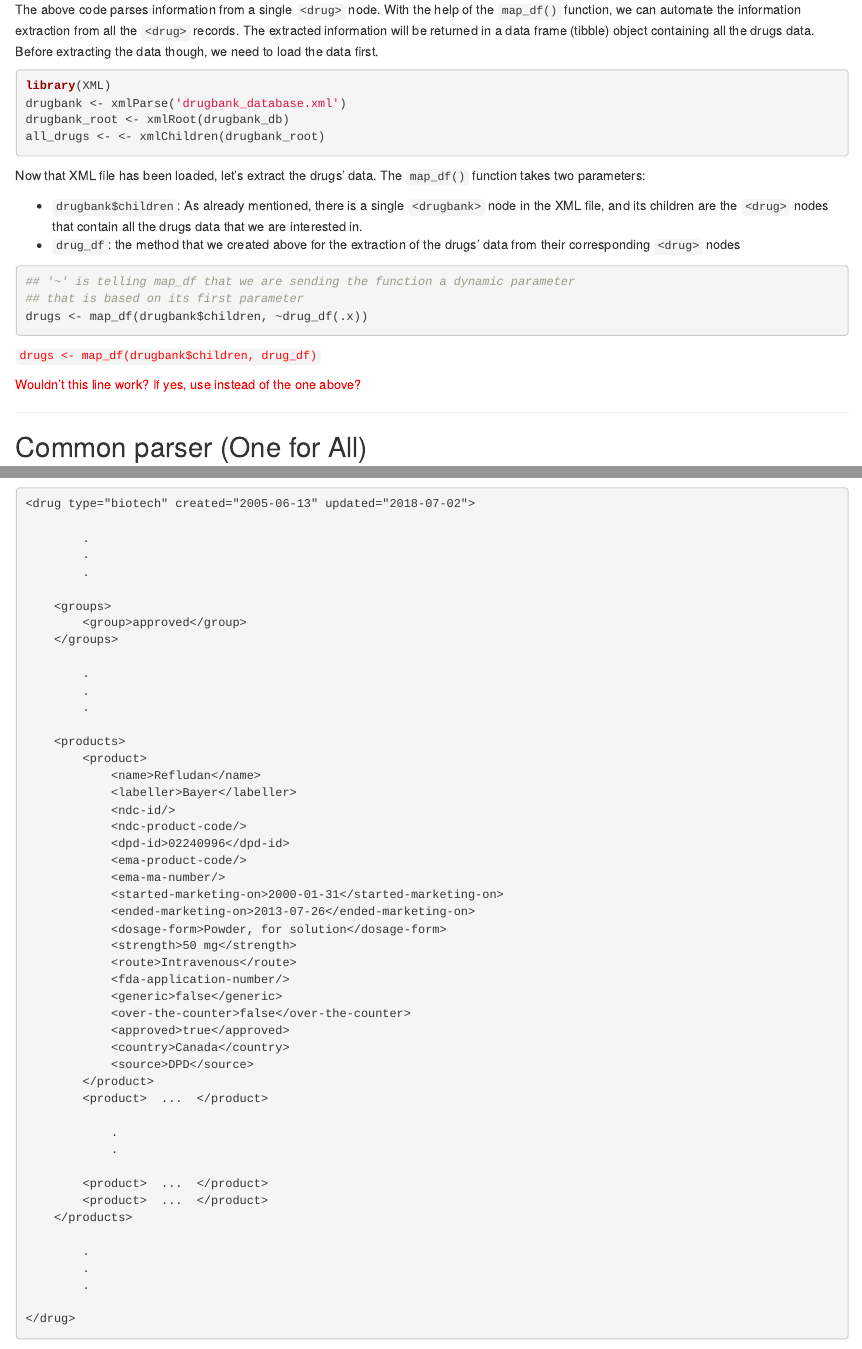
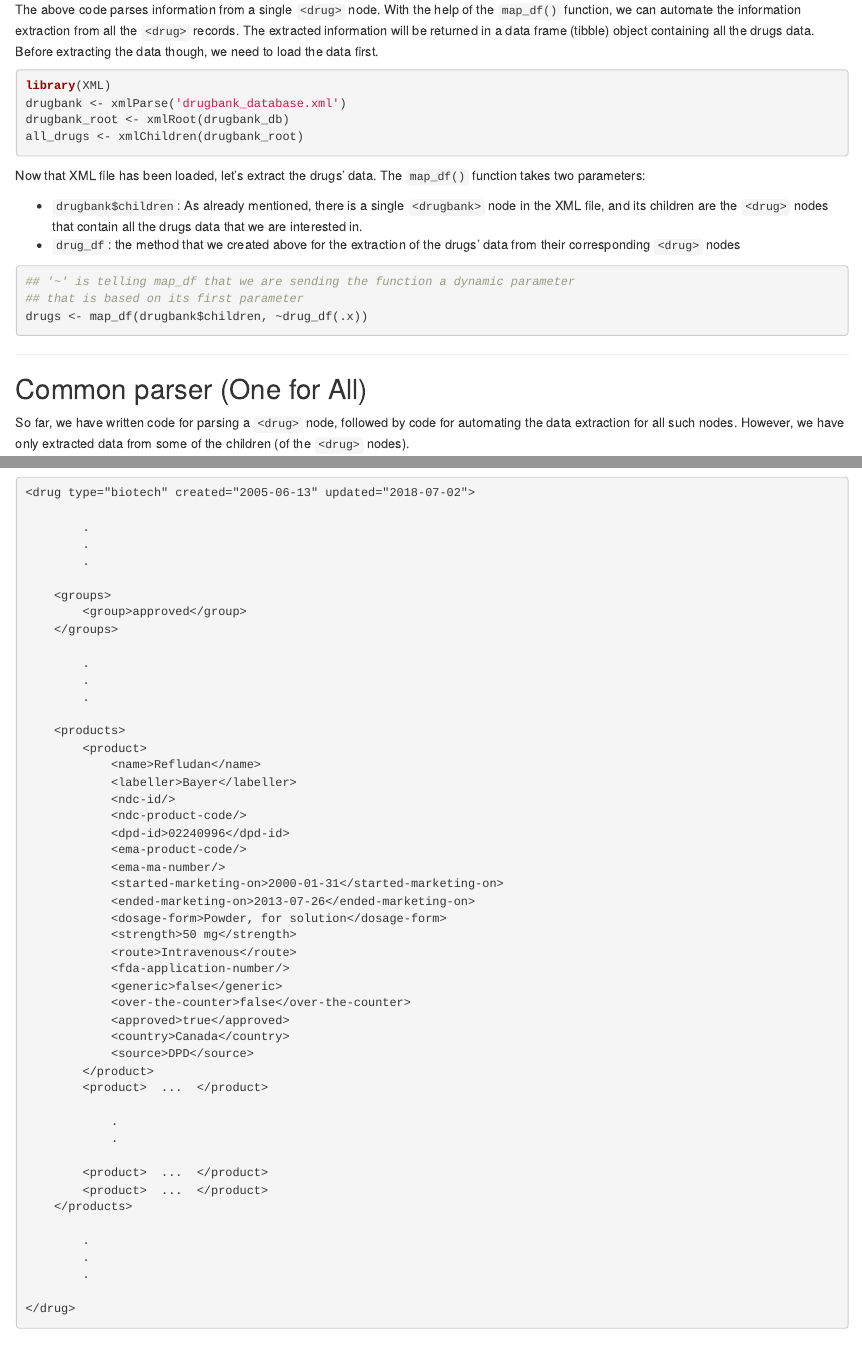
Before and after one commit to Dainanahan/Blogs, an R Markdown document (Technical/1.Journey_to_the_Center_of_DrugBank_XML/Journey_to_the_Center_of_DrugBank_XML.Rmd): the page in a window 1100 px wide, from 4020 px down, and a second part further down, joined at a grey line. Rendered offline with R 4.5, knitr and Pandoc, with nearby package versions; some code elsewhere in the file could not run offline.

Commit message:
#3 answer a question in review notes

````diff
--- a/Technical/1.Journey_to_the_Center_of_DrugBank_XML/Journey_to_the_Center_of_DrugBank_XML.Rmd
+++ b/Technical/1.Journey_to_the_Center_of_DrugBank_XML/Journey_to_the_Center_of_DrugBank_XML.Rmd
@@ -233,7 +233,7 @@ though, we need to load the data first.
 library(XML)
 drugbank <- xmlParse('drugbank_database.xml')
 drugbank_root <- xmlRoot(drugbank_db)
-all_drugs <- <- xmlChildren(drugbank_root)
+all_drugs <- xmlChildren(drugbank_root)
 ```
 
 
@@ -251,13 +251,6 @@ Now that XML file has been loaded, let's extract the drugs' data. The
 ## that is based on its first parameter
 drugs <- map_df(drugbank$children, ~drug_df(.x))
 ```
-
-<p style="color:red;">
-`drugs <- map_df(drugbank$children, drug_df)`
-</p>
-<p style="color:red;">
-Wouldn't this line work? If yes, use instead of the one above?
-</p>
 
 -----
 
````
